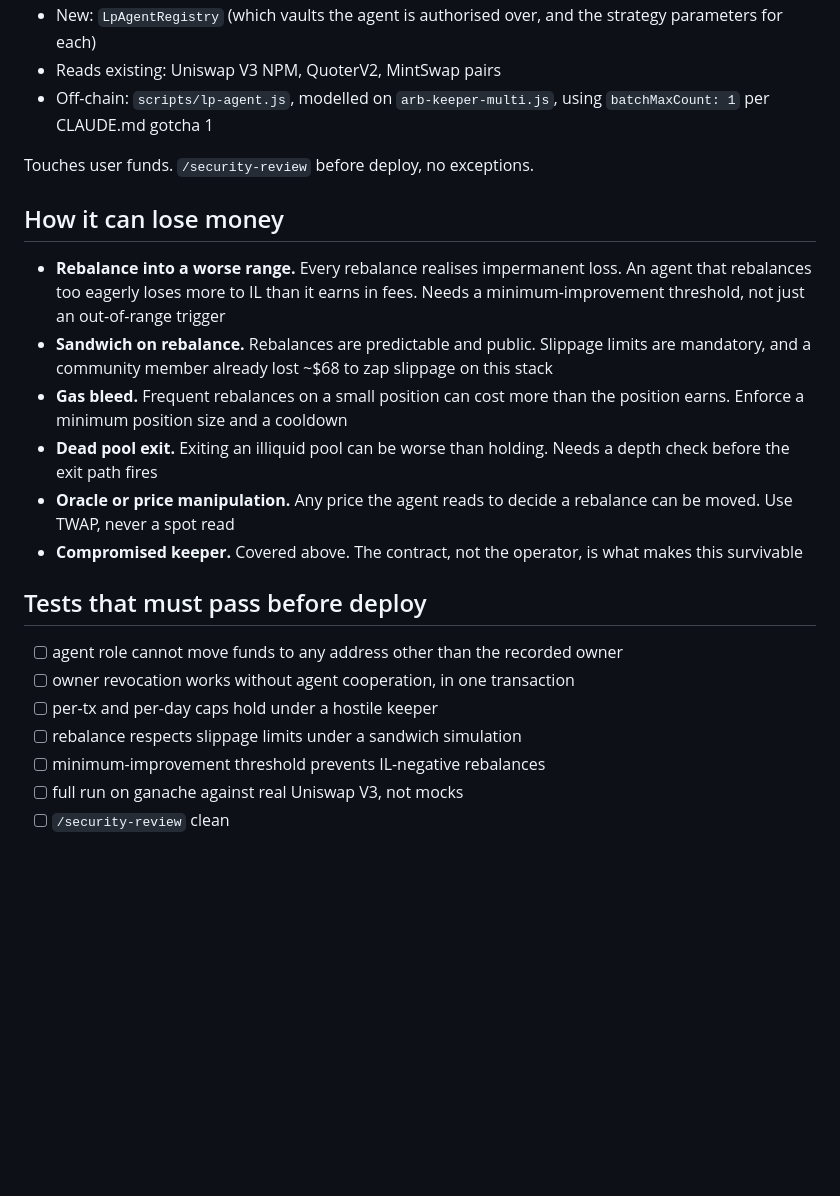
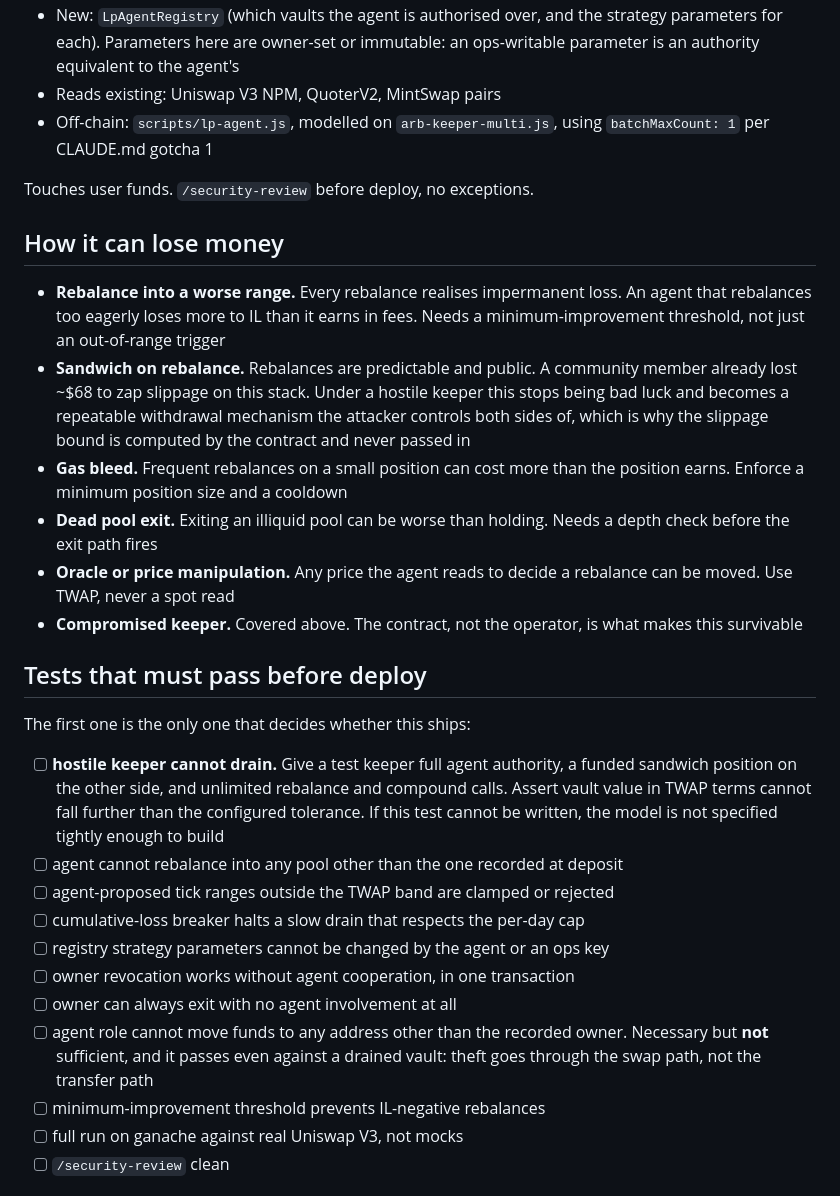
Before and after one commit to mrhouse223/mintd, a Markdown page: docs/plans/lp-agent.md, the part around one of its changes. GitHub-like rendering; blank space fills up the shorter version.

```diff
--- a/docs/plans/lp-agent.md
+++ b/docs/plans/lp-agent.md
@@ -54,5 +104,6 @@ badly timed rebalances, never stolen principal. Write the test that proves it.
 - New: `LpAgentRegistry` (which vaults the agent is authorised over, and the
-  strategy parameters for each)
+  strategy parameters for each). Parameters here are owner-set or immutable:
+  an ops-writable parameter is an authority equivalent to the agent's
 - Reads existing: Uniswap V3 NPM, QuoterV2, MintSwap pairs
 - Off-chain: `scripts/lp-agent.js`, modelled on `arb-keeper-multi.js`, using
   `batchMaxCount: 1` per CLAUDE.md gotcha 1
@@ -64,9 +115,11 @@ Touches user funds. `/security-review` before deploy, no exceptions.
 - **Rebalance into a worse range.** Every rebalance realises impermanent loss.
   An agent that rebalances too eagerly loses more to IL than it earns in fees.
   Needs a minimum-improvement threshold, not just an out-of-range trigger
-- **Sandwich on rebalance.** Rebalances are predictable and public. Slippage
-  limits are mandatory, and a community member already lost ~$68 to zap
-  slippage on this stack
+- **Sandwich on rebalance.** Rebalances are predictable and public. A community
+  member already lost ~$68 to zap slippage on this stack. Under a hostile
+  keeper this stops being bad luck and becomes a repeatable withdrawal
+  mechanism the attacker controls both sides of, which is why the slippage
+  bound is computed by the contract and never passed in
 - **Gas bleed.** Frequent rebalances on a small position can cost more than the
   position earns. Enforce a minimum position size and a cooldown
 - **Dead pool exit.** Exiting an illiquid pool can be worse than holding. Needs
@@ -78,10 +131,23 @@ Touches user funds. `/security-review` before deploy, no exceptions.
 
 ## Tests that must pass before deploy
 
-- [ ] agent role cannot move funds to any address other than the recorded owner
+The first one is the only one that decides whether this ships:
+
+- [ ] **hostile keeper cannot drain.** Give a test keeper full agent authority,
+      a funded sandwich position on the other side, and unlimited rebalance and
+      compound calls. Assert vault value in TWAP terms cannot fall further than
+      the configured tolerance. If this test cannot be written, the model is not
+      specified tightly enough to build
+- [ ] agent cannot rebalance into any pool other than the one recorded at
+      deposit
+- [ ] agent-proposed tick ranges outside the TWAP band are clamped or rejected
+- [ ] cumulative-loss breaker halts a slow drain that respects the per-day cap
+- [ ] registry strategy parameters cannot be changed by the agent or an ops key
 - [ ] owner revocation works without agent cooperation, in one transaction
-- [ ] per-tx and per-day caps hold under a hostile keeper
-- [ ] rebalance respects slippage limits under a sandwich simulation
+- [ ] owner can always exit with no agent involvement at all
+- [ ] agent role cannot move funds to any address other than the recorded owner.
+      Necessary but **not** sufficient, and it passes even against a drained
+      vault: theft goes through the swap path, not the transfer path
 - [ ] minimum-improvement threshold prevents IL-negative rebalances
 - [ ] full run on ganache against real Uniswap V3, not mocks
 - [ ] `/security-review` clean
```
Also changed, not shown: other parts of docs/plans/lp-agent.md (+59 -9 lines).
